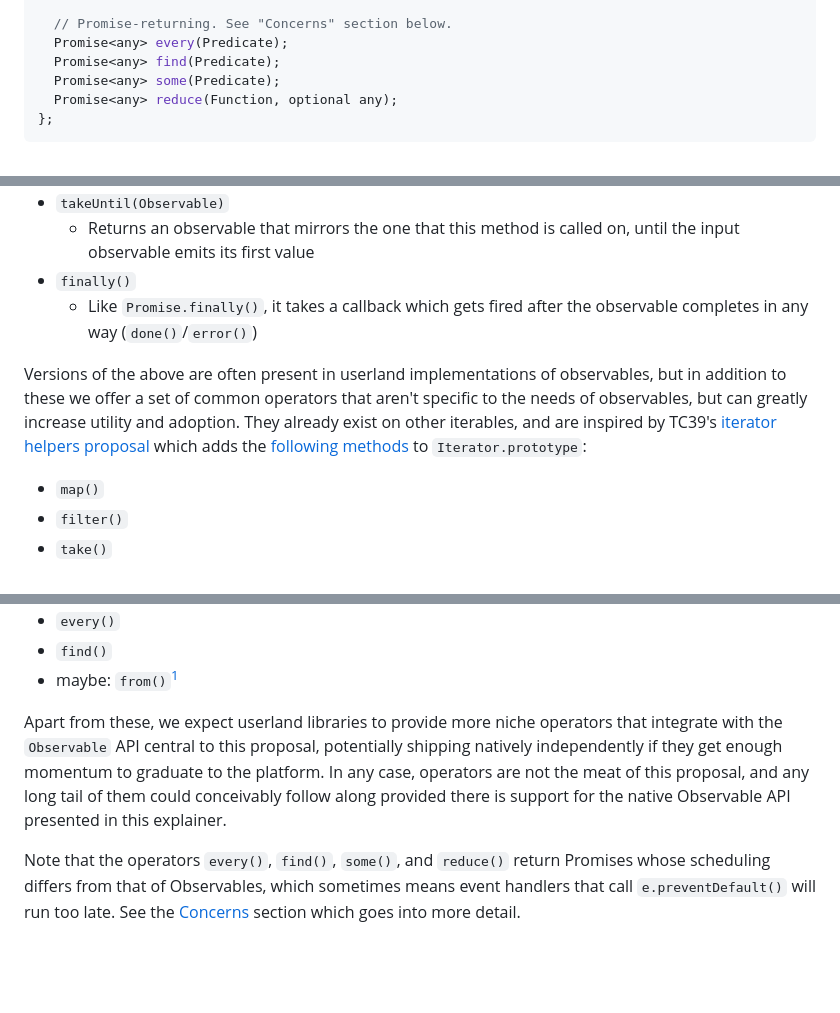
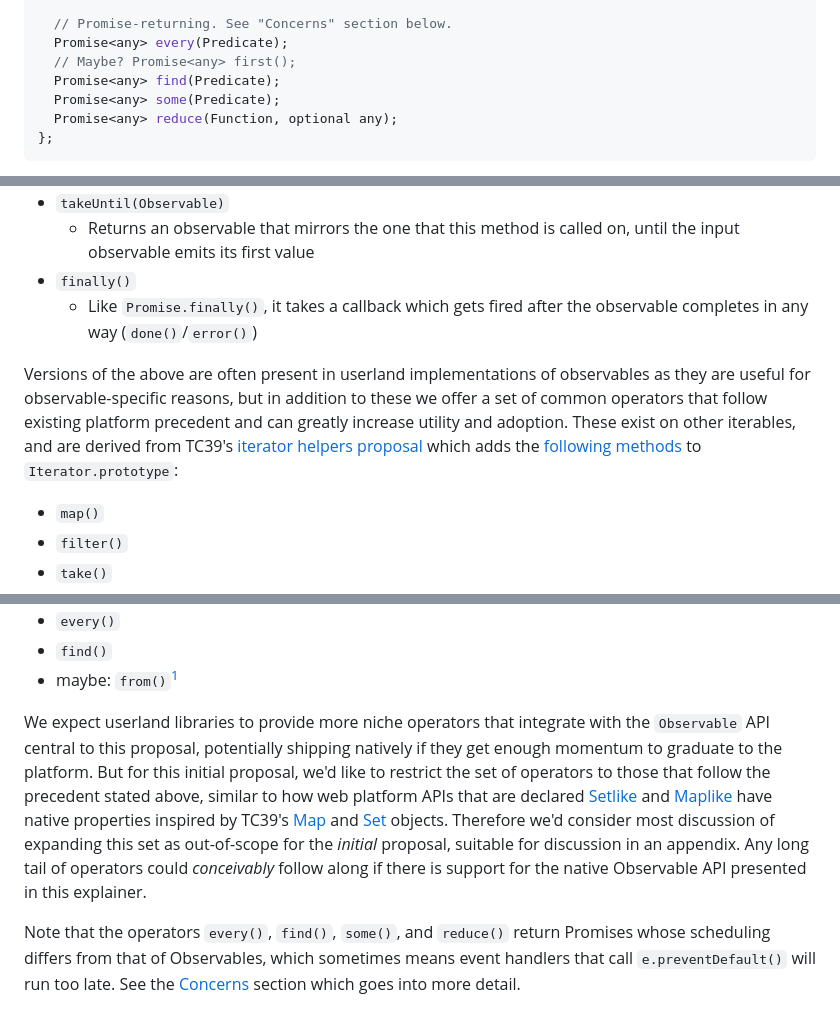
Before and after one commit to WICG/observable, a Markdown page: README.md, 3 parts joined by grey strips. GitHub-like rendering; blank space fills up the shorter version.

Commit message:
Clarify the desire to scope the current set of operators

```diff
--- a/README.md
+++ b/README.md
@@ -333,6 +333,7 @@ interface Observable {
 
   // Promise-returning. See "Concerns" section below.
   Promise<any> every(Predicate);
+  // Maybe? Promise<any> first();
   Promise<any> find(Predicate);
   Promise<any> some(Predicate);
   Promise<any> reduce(Function, optional any);
@@ -427,11 +428,12 @@ We propose the following operators in addition to the `Observable` interface:
       observable completes in any way (`done()`/`error()`)
 
 Versions of the above are often present in userland implementations of
-observables, but in addition to these we offer a set of common operators that
-aren't specific to the needs of observables, but can greatly increase utility
-and adoption. They already exist on other iterables, and are inspired by TC39's
-[iterator helpers proposal](https://github.com/tc39/proposal-iterator-helpers)
-which adds the [following
+observables as they are useful for observable-specific reasons, but in addition
+to these we offer a set of common operators that follow existing platform
+precedent and can greatly increase utility and adoption. These exist on other
+iterables, and are derived from TC39's [iterator helpers
+proposal](https://github.com/tc39/proposal-iterator-helpers) which adds the
+[following
 methods](https://tc39.es/proposal-iterator-helpers/#sec-iteratorprototype) to
 `Iterator.prototype`:
 
@@ -448,12 +450,20 @@ methods](https://tc39.es/proposal-iterator-helpers/#sec-iteratorprototype) to
  - `find()`
  - maybe: `from()`[^1]
 
-Apart from these, we expect userland libraries to provide more niche operators
-that integrate with the `Observable` API central to this proposal, potentially
-shipping natively independently if they get enough momentum to graduate to the
-platform. In any case, operators are not the meat of this proposal, and any long
-tail of them could conceivably follow along provided there is support for the
-native Observable API presented in this explainer.
+We expect userland libraries to provide more niche operators that integrate with
+the `Observable` API central to this proposal, potentially shipping natively if
+they get enough momentum to graduate to the platform. But for this initial
+proposal, we'd like to restrict the set of operators to those that follow the
+precedent stated above, similar to how web platform APIs that are declared
+[Setlike](https://webidl.spec.whatwg.org/#es-setlike) and
+[Maplike](https://webidl.spec.whatwg.org/#es-maplike) have native properties
+inspired by TC39's
+[Map](https://tc39.es/ecma262/#sec-properties-of-the-map-prototype-object) and
+[Set](https://tc39.es/ecma262/#sec-properties-of-the-set-prototype-object)
+objects. Therefore we'd consider most discussion of expanding this set as
+out-of-scope for the _initial_ proposal, suitable for discussion in an appendix.
+Any long tail of operators could _conceivably_ follow along if there is support
+for the native Observable API presented in this explainer.
 
 Note that the operators `every()`, `find()`, `some()`, and `reduce()` return
 Promises whose scheduling differs from that of Observables, which sometimes
```
